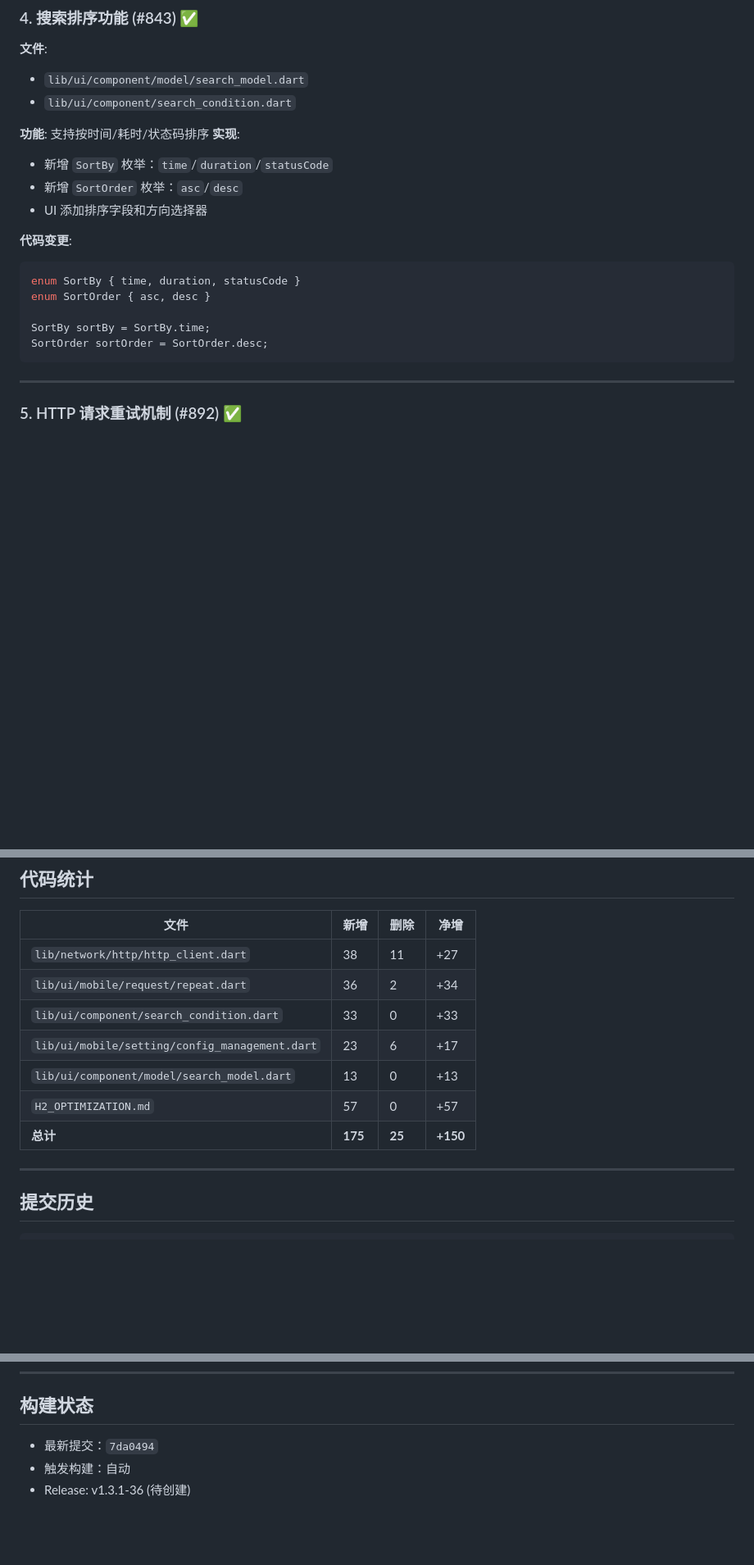
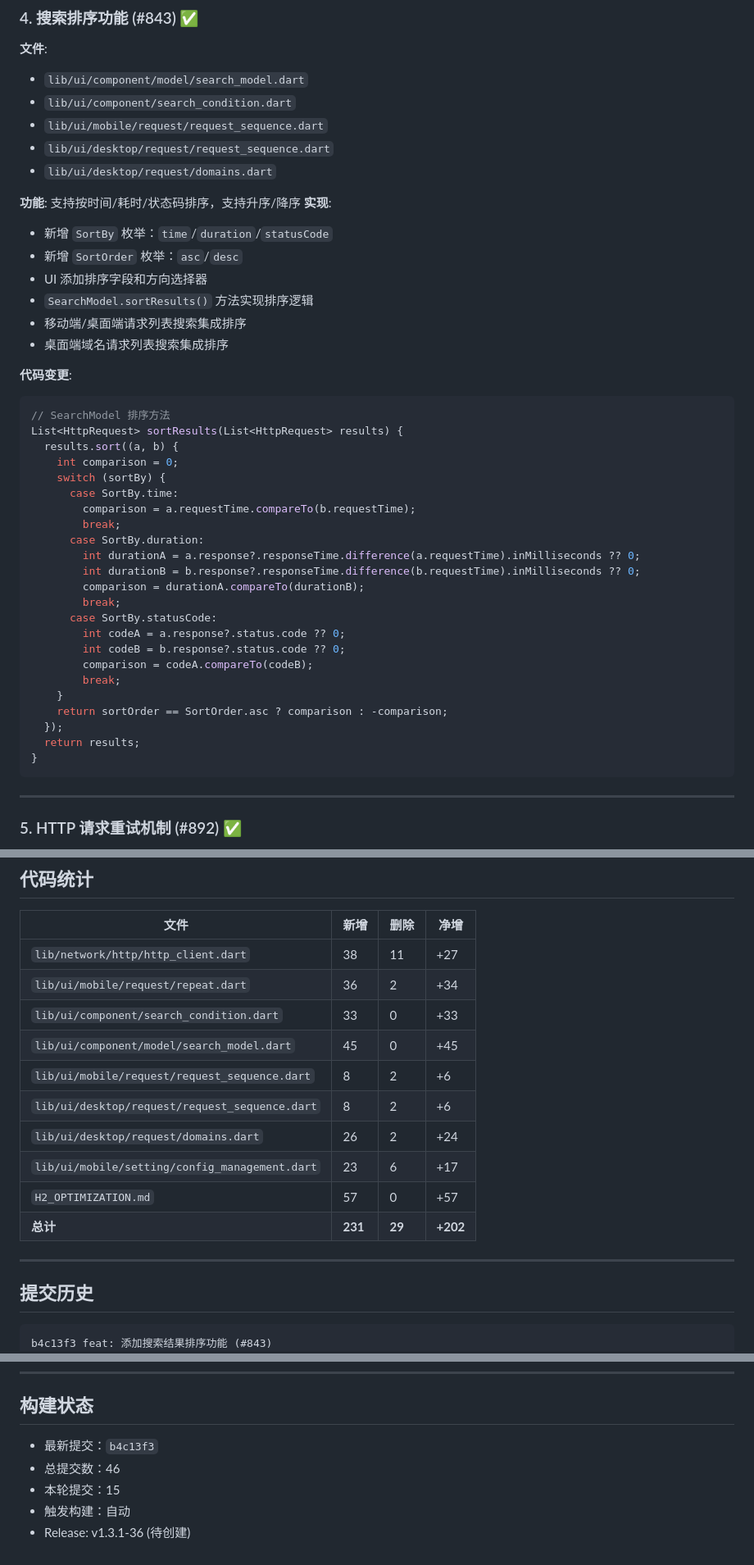
Before and after one commit to hUh63/apk, a Markdown page: OPTIMIZATION_SUMMARY.md, 3 parts joined by grey strips. Shown at 82% size. GitHub-like rendering; blank space fills up the shorter version.

Commit message:
docs: 更新搜索排序功能实现详情
- 补充完整的排序方法实现代码
- 更新代码统计表格
- 更新提交历史

````diff
--- a/OPTIMIZATION_SUMMARY.md
+++ b/OPTIMIZATION_SUMMARY.md
@@ -73,20 +73,44 @@ intervalValue = int.parse(interval.text) * multiplier;
 **文件**:
 - `lib/ui/component/model/search_model.dart`
 - `lib/ui/component/search_condition.dart`
+- `lib/ui/mobile/request/request_sequence.dart`
+- `lib/ui/desktop/request/request_sequence.dart`
+- `lib/ui/desktop/request/domains.dart`
 
-**功能**: 支持按时间/耗时/状态码排序
+**功能**: 支持按时间/耗时/状态码排序，支持升序/降序
 **实现**:
 - 新增 `SortBy` 枚举：`time`/`duration`/`statusCode`
 - 新增 `SortOrder` 枚举：`asc`/`desc`
 - UI 添加排序字段和方向选择器
+- `SearchModel.sortResults()` 方法实现排序逻辑
+- 移动端/桌面端请求列表搜索集成排序
+- 桌面端域名请求列表搜索集成排序
 
 **代码变更**:
 ```dart
-enum SortBy { time, duration, statusCode }
-enum SortOrder { asc, desc }
-
-SortBy sortBy = SortBy.time;
-SortOrder sortOrder = SortOrder.desc;
+// SearchModel 排序方法
+List<HttpRequest> sortResults(List<HttpRequest> results) {
+  results.sort((a, b) {
+    int comparison = 0;
+    switch (sortBy) {
+      case SortBy.time:
+        comparison = a.requestTime.compareTo(b.requestTime);
+        break;
+      case SortBy.duration:
+        int durationA = a.response?.responseTime.difference(a.requestTime).inMilliseconds ?? 0;
+        int durationB = b.response?.responseTime.difference(b.requestTime).inMilliseconds ?? 0;
+        comparison = durationA.compareTo(durationB);
+        break;
+      case SortBy.statusCode:
+        int codeA = a.response?.status.code ?? 0;
+        int codeB = b.response?.status.code ?? 0;
+        comparison = codeA.compareTo(codeB);
+        break;
+    }
+    return sortOrder == SortOrder.asc ? comparison : -comparison;
+  });
+  return results;
+}
 ```
 
 ---
@@ -146,16 +170,20 @@ static Future<HttpResponse> request(
 | `lib/network/http/http_client.dart` | 38 | 11 | +27 |
 | `lib/ui/mobile/request/repeat.dart` | 36 | 2 | +34 |
 | `lib/ui/component/search_condition.dart` | 33 | 0 | +33 |
+| `lib/ui/component/model/search_model.dart` | 45 | 0 | +45 |
+| `lib/ui/mobile/request/request_sequence.dart` | 8 | 2 | +6 |
+| `lib/ui/desktop/request/request_sequence.dart` | 8 | 2 | +6 |
+| `lib/ui/desktop/request/domains.dart` | 26 | 2 | +24 |
 | `lib/ui/mobile/setting/config_management.dart` | 23 | 6 | +17 |
-| `lib/ui/component/model/search_model.dart` | 13 | 0 | +13 |
 | `H2_OPTIMIZATION.md` | 57 | 0 | +57 |
-| **总计** | **175** | **25** | **+150** |
+| **总计** | **231** | **29** | **+202** |
 
 ---
 
 ## 提交历史
 
 ```
+b4c13f3 feat: 添加搜索结果排序功能 (#843)
 7da0494 docs: 添加 HTTP/2 兼容性优化方案 (#871)
 ddcfb20 feat: 添加 HTTP 请求重试机制 (#892)
 4db2aad feat: 添加搜索排序功能 (#843)
@@ -215,6 +243,8 @@ d56e120 fix: 修复批量导出 iOS 'Is a directory' 错误 (#893)
 ---
 
 ## 构建状态
-- 最新提交：`7da0494`
+- 最新提交：`b4c13f3`
+- 总提交数：46
+- 本轮提交：15
 - 触发构建：自动
 - Release: v1.3.1-36 (待创建)
````
Also changed, not shown: other parts of OPTIMIZATION_SUMMARY.md (+1 -1 lines).
